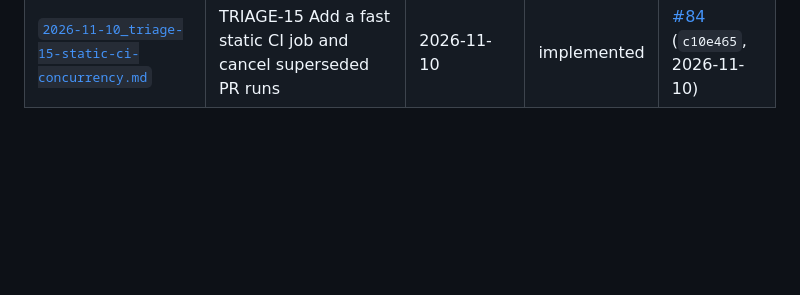
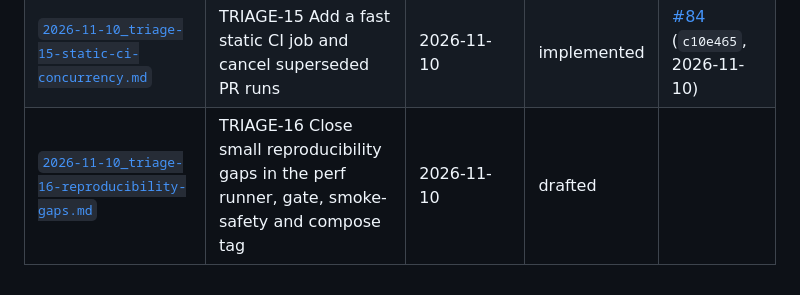
Before and after one commit to GBrooks1970/parabank-bank-automation, a Markdown page: docs/implementation-plans/_index.md, the part around the change. GitHub-like rendering; blank space fills up the shorter version.

Commit message:
docs(plan): draft implementation plan for TRIAGE-16

```diff
--- a/docs/implementation-plans/_index.md
+++ b/docs/implementation-plans/_index.md
@@ -30,3 +30,4 @@ Every implementation plan is written to a file here before implementation starts
 | [`2026-11-10_triage-13-ui-paula-rest-actor.md`](2026-11-10_triage-13-ui-paula-rest-actor.md) | TRIAGE-13 Report UI-lane REST cross-checks through Paula and retire the second actor | 2026-11-10 | implemented | [#80](https://github.com/GBrooks1970/parabank-bank-automation/pull/80) (`c7cb0f1`, 2026-11-10) |
 | [`2026-11-10_triage-14-urlsearchparams.md`](2026-11-10_triage-14-urlsearchparams.md) | TRIAGE-14 Encode REST query values with URLSearchParams | 2026-11-10 | implemented | [#82](https://github.com/GBrooks1970/parabank-bank-automation/pull/82) (`165f8d6`, 2026-11-10) |
 | [`2026-11-10_triage-15-static-ci-concurrency.md`](2026-11-10_triage-15-static-ci-concurrency.md) | TRIAGE-15 Add a fast static CI job and cancel superseded PR runs | 2026-11-10 | implemented | [#84](https://github.com/GBrooks1970/parabank-bank-automation/pull/84) (`c10e465`, 2026-11-10) |
+| [`2026-11-10_triage-16-reproducibility-gaps.md`](2026-11-10_triage-16-reproducibility-gaps.md) | TRIAGE-16 Close small reproducibility gaps in the perf runner, gate, smoke-safety and compose tag | 2026-11-10 | drafted | |
```
Also changed, not shown: docs/implementation-plans/2026-11-10_triage-16-reproducibility-gaps.md (added, +153 -0 lines).
